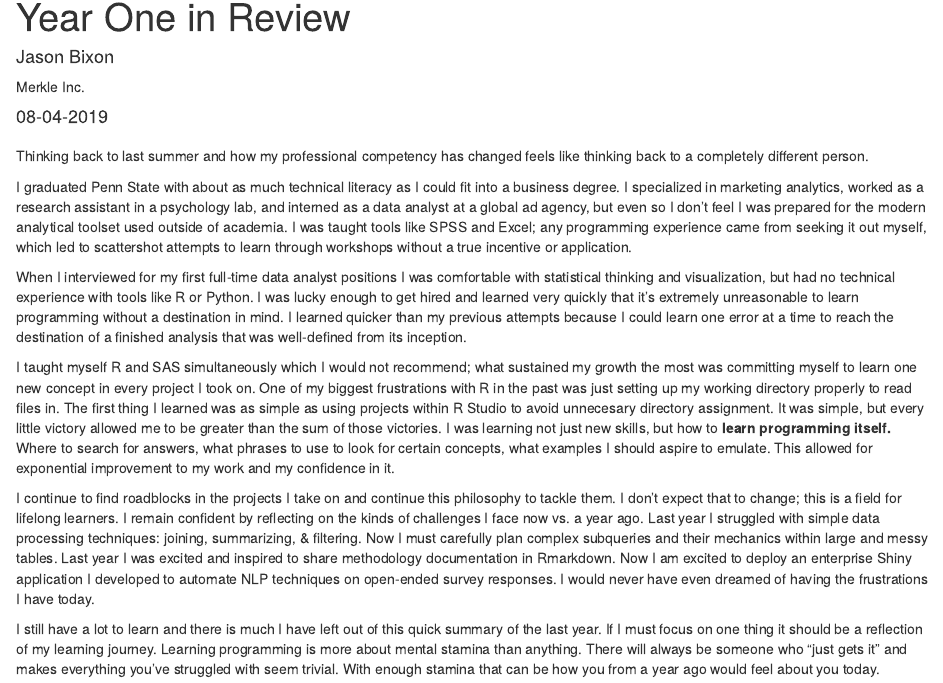
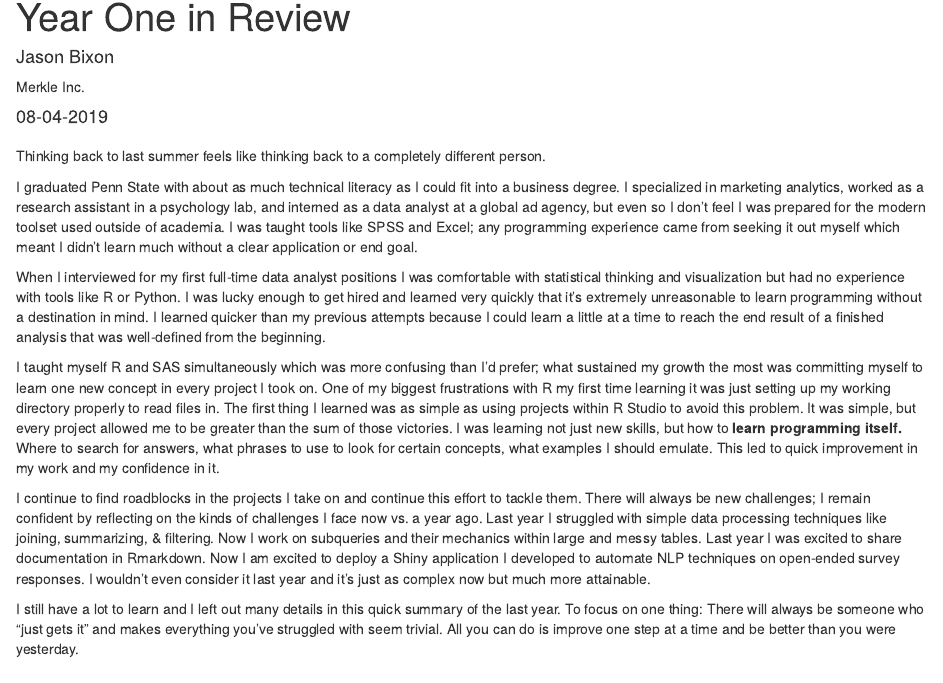
Before and after one commit to jbixon13/Radix-blog, an R Markdown document (_posts/2019-08-04-year-one-and-change-in-review/year-one-and-change-in-review.Rmd): the page in a window 1100 px wide, from its top. Rendered offline with R 4.5, knitr and Pandoc, with nearby package versions; drawn as R Markdown's standard HTML page in place of the format the file asks for.

Commit message:
update year in review post

````diff
--- a/_posts/2019-08-04-year-one-and-change-in-review/year-one-and-change-in-review.Rmd
+++ b/_posts/2019-08-04-year-one-and-change-in-review/year-one-and-change-in-review.Rmd
@@ -19,14 +19,14 @@ output:
 knitr::opts_chunk$set(echo = FALSE)
 ```
 
-Thinking back to last summer and how my professional competency has changed feels like thinking back to a completely different person.
+Thinking back to last summer feels like thinking back to a completely different person.
 
-I graduated Penn State with about as much technical literacy as I could fit into a business degree. I specialized in marketing analytics, worked as a research assistant in a psychology lab, and interned as a data analyst at a global ad agency, but even so I don't feel I was prepared for the modern analytical toolset used outside of academia. I was taught tools like SPSS and Excel; any programming experience came from seeking it out myself, which led to scattershot attempts to learn through workshops without a true incentive or application.
+I graduated Penn State with about as much technical literacy as I could fit into a business degree. I specialized in marketing analytics, worked as a research assistant in a psychology lab, and interned as a data analyst at a global ad agency, but even so I don’t feel I was prepared for the modern toolset used outside of academia. I was taught tools like SPSS and Excel; any programming experience came from seeking it out myself which meant I didn't learn much without a clear application or end goal.
 
-When I interviewed for my first full-time data analyst positions I was comfortable with statistical thinking and visualization, but had no technical experience with tools like R or Python. I was lucky enough to get hired and learned very quickly that it's extremely unreasonable to learn programming without a destination in mind. I learned quicker than my previous attempts because I could learn one error at a time to reach the destination of a finished analysis that was well-defined from its inception.
+When I interviewed for my first full-time data analyst positions I was comfortable with statistical thinking and visualization but had no experience with tools like R or Python. I was lucky enough to get hired and learned very quickly that it’s extremely unreasonable to learn programming without a destination in mind. I learned quicker than my previous attempts because I could learn a little at a time to reach the end result of a finished analysis that was well-defined from the beginning.
 
-I taught myself R and SAS simultaneously which I would not recommend; what sustained my growth the most was committing myself to learn one new concept in every project I took on. One of my biggest frustrations with R in the past was just setting up my working directory properly to read files in. The first thing I learned was as simple as using projects within R Studio to avoid unnecesary directory assignment. It was simple, but every little victory allowed me to be greater than the sum of those victories. I was learning not just new skills, but how to **learn programming itself.** Where to search for answers, what phrases to use to look for certain concepts, what examples I should aspire to emulate. This allowed for exponential improvement to my work and my confidence in it.
+I taught myself R and SAS simultaneously which was more confusing than I'd prefer; what sustained my growth the most was committing myself to learn one new concept in every project I took on. One of my biggest frustrations with R my first time learning it was just setting up my working directory properly to read files in. The first thing I learned was as simple as using projects within R Studio to avoid this problem. It was simple, but every project allowed me to be greater than the sum of those victories. I was learning not just new skills, but how to **learn programming itself.** Where to search for answers, what phrases to use to look for certain concepts, what examples I should emulate. This led to quick improvement in my work and my confidence in it.
 
-I continue to find roadblocks in the projects I take on and continue this philosophy to tackle them. I don't expect that to change; this is a field for lifelong learners. I remain confident by reflecting on the kinds of challenges I face now vs. a year ago. Last year I struggled with simple data processing techniques: joining, summarizing, & filtering. Now I must carefully plan complex subqueries and their mechanics within large and messy tables. Last year I was excited and inspired to share methodology documentation in Rmarkdown. Now I am excited to deploy an enterprise Shiny application I developed to automate NLP techniques on open-ended survey responses. I would never have even dreamed of having the frustrations I have today.
+I continue to find roadblocks in the projects I take on and continue this effort to tackle them. There will always be new challenges; I remain confident by reflecting on the kinds of challenges I face now vs. a year ago. Last year I struggled with simple data processing techniques like joining, summarizing, & filtering. Now I work on subqueries and their mechanics within large and messy tables. Last year I was excited to share documentation in Rmarkdown. Now I am excited to deploy a Shiny application I developed to automate NLP techniques on open-ended survey responses. I wouldn't even consider it last year and it's just as complex now but much more attainable.
 
-I still have a lot to learn and there is much I have left out of this quick summary of the last year. If I must focus on one thing it should be a reflection of my learning journey. Learning programming is more about mental stamina than anything. There will always be someone who "just gets it" and makes everything you've struggled with seem trivial. With enough stamina that can be how you from a year ago would feel about you today.
+I still have a lot to learn and I left out many details in this quick summary of the last year. To focus on one thing: There will always be someone who “just gets it” and makes everything you’ve struggled with seem trivial. All you can do is improve one step at a time and be better than you were yesterday.
````
Also changed, not shown: _posts/2019-08-04-year-one-and-change-in-review/year-one-and-change-in-review.html, 5 other files.
